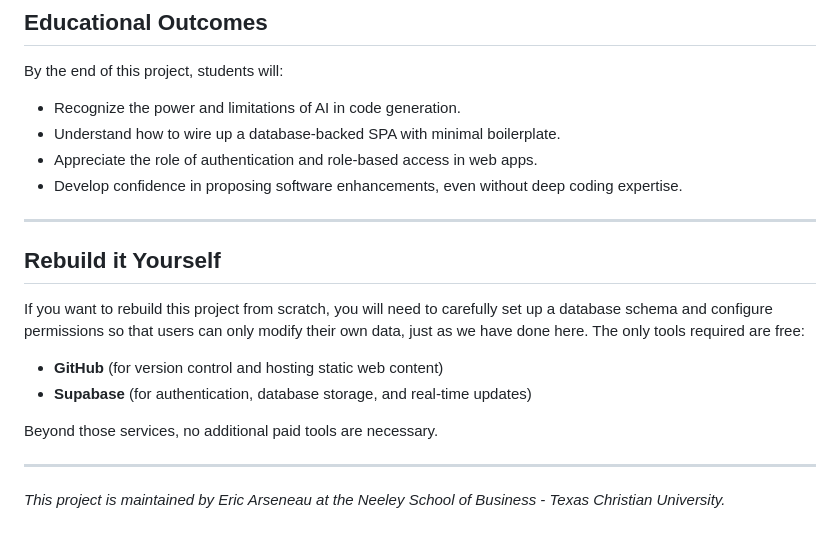
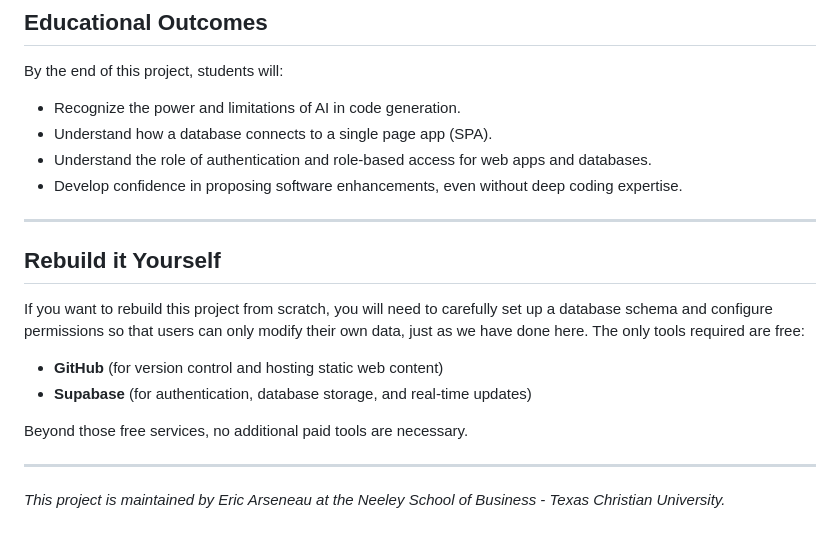
Before and after one commit to earseneau1/ENTR_Timeline, a Markdown page: README.md, the part around the change. GitHub-like rendering.

```diff
--- a/README.md
+++ b/README.md
@@ -61,8 +61,8 @@ Ultimately, the goal is to foster **software fluency** and inspire creative appl
 By the end of this project, students will:
 
 - Recognize the power and limitations of AI in code generation.
-- Understand how to wire up a database‑backed SPA with minimal boilerplate.
-- Appreciate the role of authentication and role‑based access in web apps.
+- Understand how a database connects to a single page app (SPA).
+- Understand the role of authentication and role‑based access for web apps and databases.
 - Develop confidence in proposing software enhancements, even without deep coding expertise.
 
 ---
@@ -74,7 +74,7 @@ If you want to rebuild this project from scratch, you will need to carefully set
 - **GitHub** (for version control and hosting static web content)
 - **Supabase** (for authentication, database storage, and real-time updates)
 
-Beyond those services, no additional paid tools are necessary.
+Beyond those free services, no additional paid tools are necessary.
 
 ---
 
```
